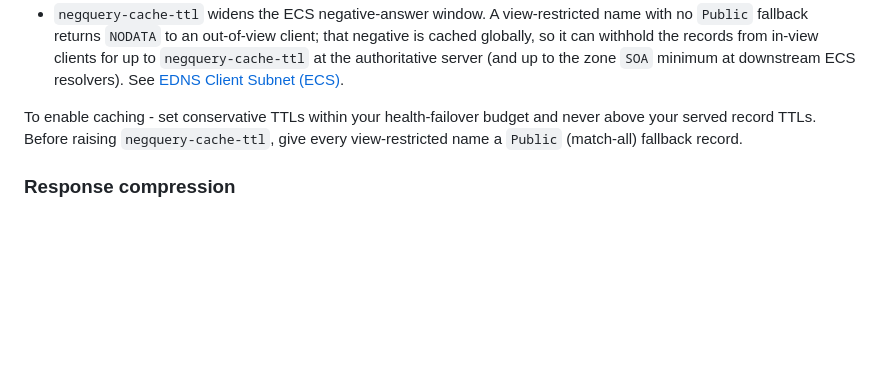
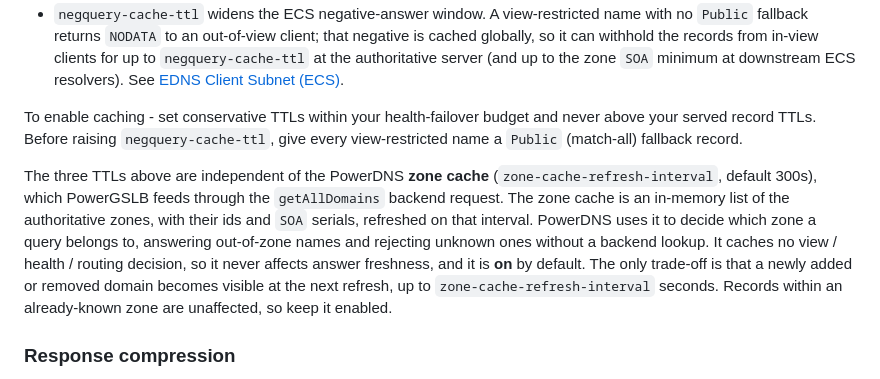
Before and after one commit to acudovs/powergslb, a Markdown page: README.md, the part around the change. Drawn GitHub-style; blank space fills up the shorter version.

Commit message:
Document PowerDNS zone cache

```diff
--- a/README.md
+++ b/README.md
@@ -1182,6 +1182,14 @@ Raising the TTLs speeds up repeated, globally cacheable queries at the cost of f
 To enable caching - set conservative TTLs within your health-failover budget and never above your served record TTLs.
 Before raising `negquery-cache-ttl`, give every view-restricted name a `Public` (match-all) fallback record.
 
+The three TTLs above are independent of the PowerDNS **zone cache** (`zone-cache-refresh-interval`, default 300s),
+which PowerGSLB feeds through the `getAllDomains` backend request. The zone cache is an in-memory list of the
+authoritative zones, with their ids and `SOA` serials, refreshed on that interval. PowerDNS uses it to decide which
+zone a query belongs to, answering out-of-zone names and rejecting unknown ones without a backend lookup. It caches no
+view / health / routing decision, so it never affects answer freshness, and it is **on** by default. The only trade-off
+is that a newly added or removed domain becomes visible at the next refresh, up to `zone-cache-refresh-interval`
+seconds. Records within an already-known zone are unaffected, so keep it enabled.
+
 ### Response compression
 
 The admin interface compresses its responses to cut transfer size and speed up the web console. The DNS backend is
```
